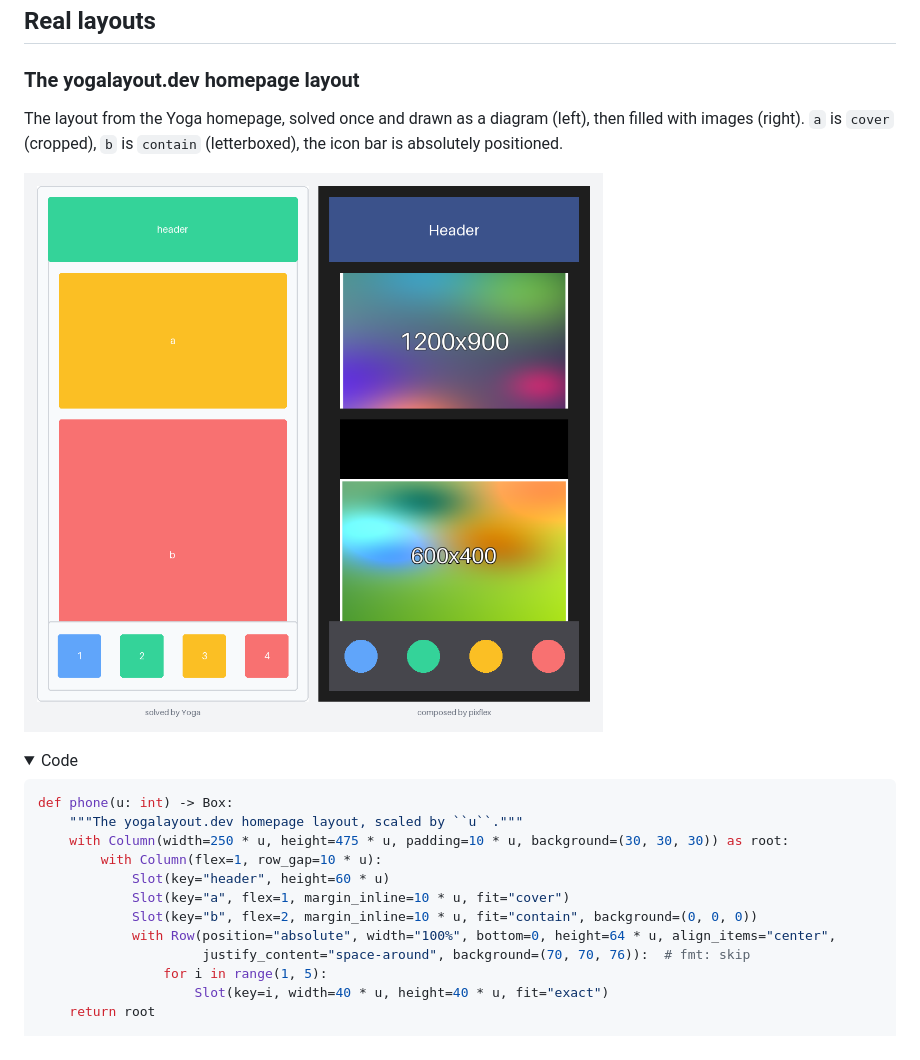
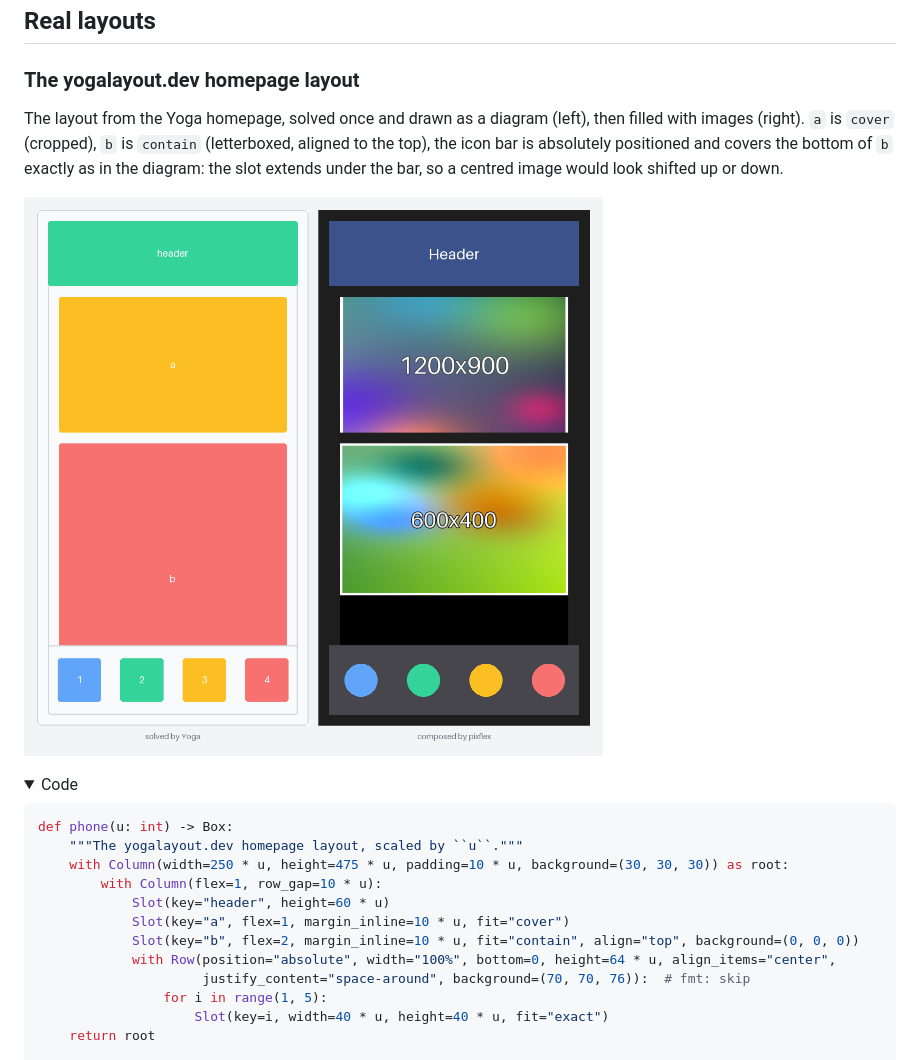
Before and after one commit to patricksnape/pixflex, a Markdown page: docs/GALLERY.md, the part around the change. Drawn GitHub-style; pictures changed too: docs/gallery/homepage.png; folded sections open.

Commit message:
gallery: top-align b in homepage example so the bar doesn't make it look shifted
Co-Authored-By: Claude Sonnet 5.5 <noreply@anthropic.com>

```diff
--- a/docs/GALLERY.md
+++ b/docs/GALLERY.md
@@ -6,7 +6,7 @@ Every image below is produced by pixflex itself: layouts are solved by Yoga, the
 
 ### The yogalayout.dev homepage layout
 
-The layout from the Yoga homepage, solved once and drawn as a diagram (left), then filled with images (right). `a` is `cover` (cropped), `b` is `contain` (letterboxed), the icon bar is absolutely positioned.
+The layout from the Yoga homepage, solved once and drawn as a diagram (left), then filled with images (right). `a` is `cover` (cropped), `b` is `contain` (letterboxed, aligned to the top), the icon bar is absolutely positioned and covers the bottom of `b` exactly as in the diagram: the slot extends under the bar, so a centred image would look shifted up or down.
 
 ![The yogalayout.dev homepage layout](gallery/homepage.png)
 
@@ -19,7 +19,7 @@ def phone(u: int) -> Box:
         with Column(flex=1, row_gap=10 * u):
             Slot(key="header", height=60 * u)
             Slot(key="a", flex=1, margin_inline=10 * u, fit="cover")
-            Slot(key="b", flex=2, margin_inline=10 * u, fit="contain", background=(0, 0, 0))
+            Slot(key="b", flex=2, margin_inline=10 * u, fit="contain", align="top", background=(0, 0, 0))
             with Row(position="absolute", width="100%", bottom=0, height=64 * u, align_items="center",
                      justify_content="space-around", background=(70, 70, 76)):  # fmt: skip
                 for i in range(1, 5):
```
Also changed, not shown: 1 other file.
